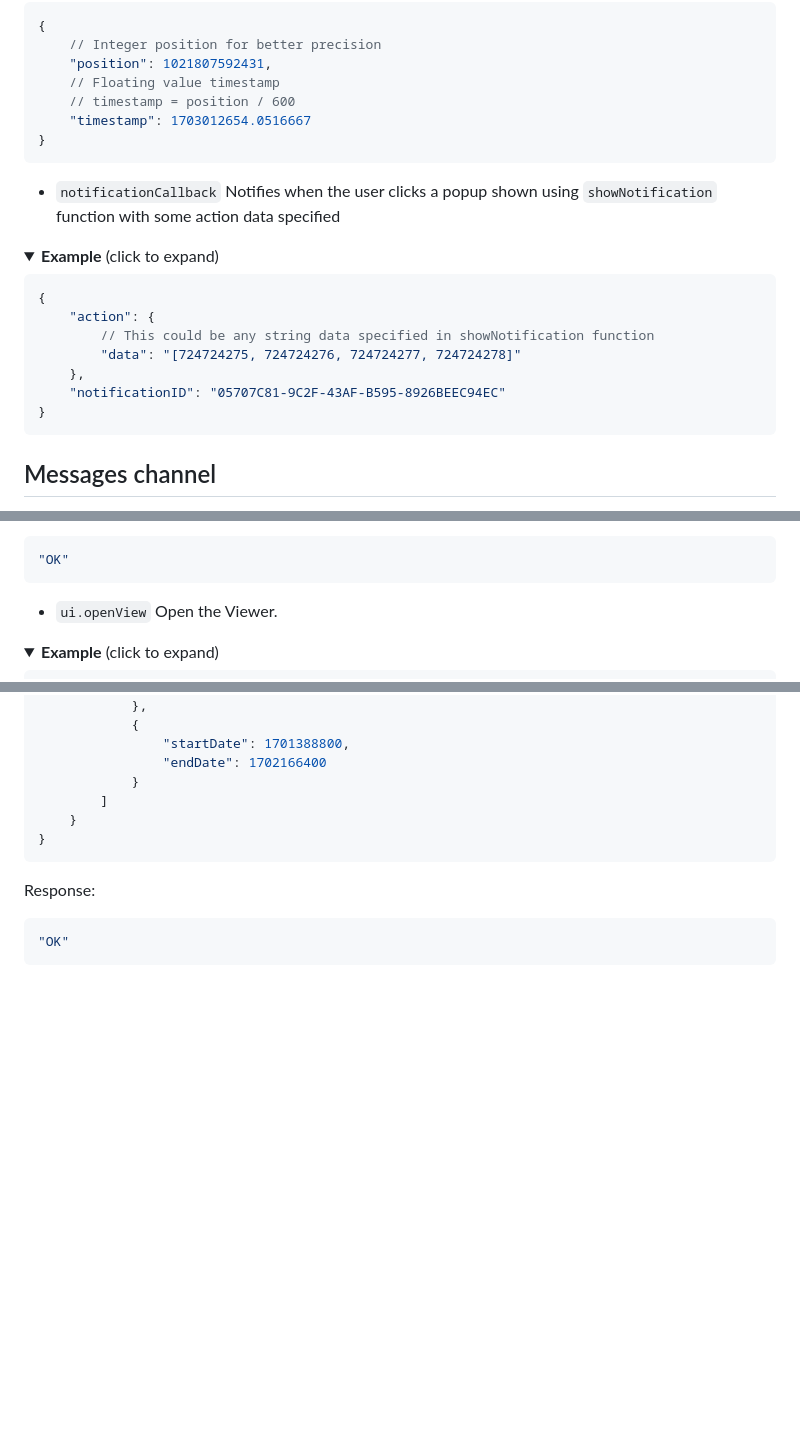
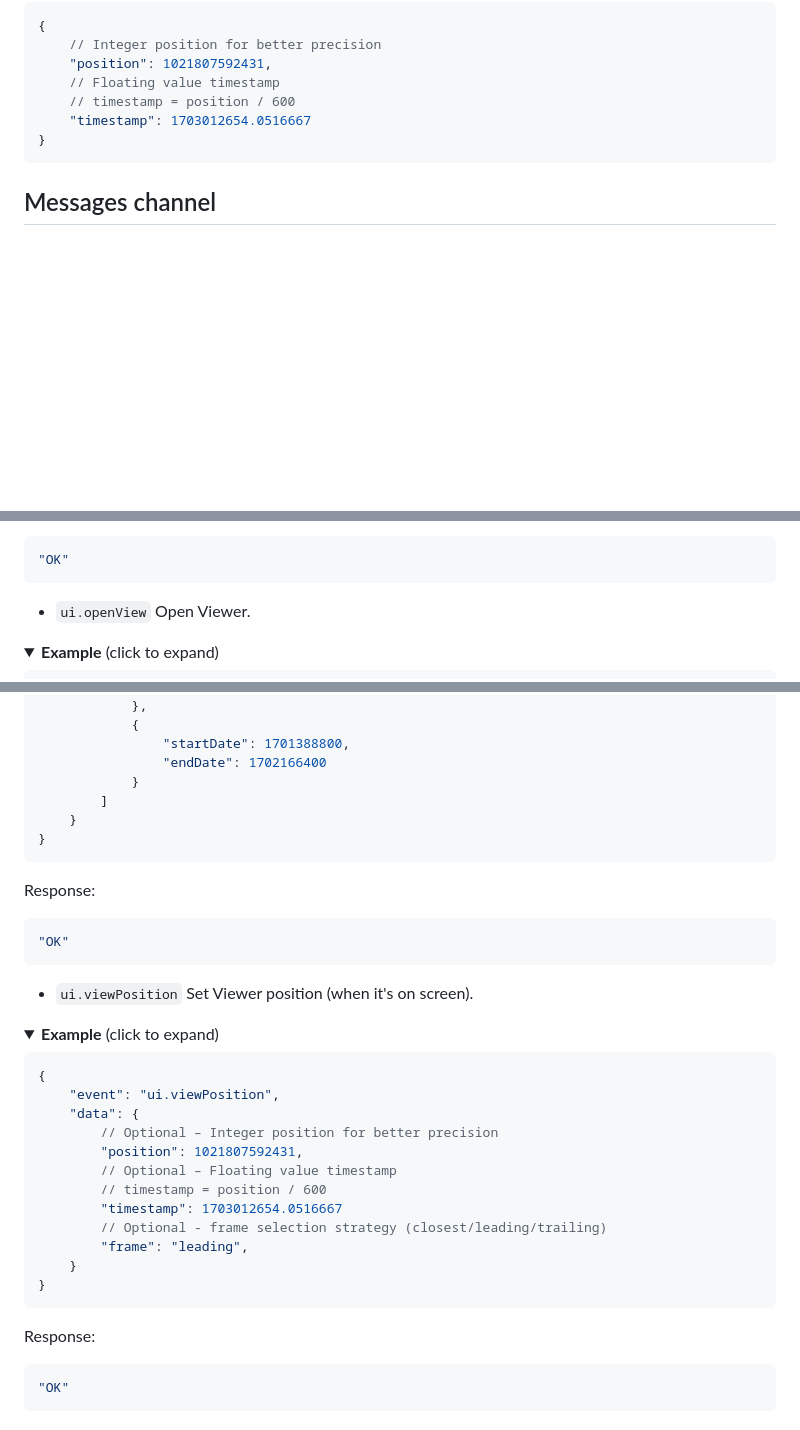
Before and after one commit to ReMyndAI/extensions, a Markdown page: README.md, 3 parts joined by grey strips. Drawn GitHub-style; folded sections open; blank space fills up the shorter version.

````diff
--- a/README.md
+++ b/README.md
@@ -243,21 +243,6 @@ Below is a list of channels used to broadcast app-wide events. An extension may
 ```
 </details>
 
-* `notificationCallback` Notifies when the user clicks a popup shown using `showNotification` function with some action data specified
-<details>
-<summary><b>Example</b> (click to expand)</summary>
-
-```JavaScript
-{
-    "action": {
-        // This could be any string data specified in showNotification function
-        "data": "[724724275, 724724276, 724724277, 724724278]"
-    },
-    "notificationID": "05707C81-9C2F-43AF-B595-8926BEEC94EC"
-}
-```
-</details>
-
 ## Messages channel
 
 The `messages` channel is used for one-to-one (app-to-extension or extension-to-app) messages. Each message contains an `event` field which contains the function name, and optional `data`.
@@ -646,7 +679,7 @@ Response:
 ```
 </details>
 
-* `ui.openView` Open the Viewer.
+* `ui.openView` Open Viewer.
 
 <details>
 <summary><b>Example</b> (click to expand)</summary>
@@ -670,6 +703,31 @@ Response:
                 "endDate": 1702166400
             }
         ]
+    }
+}
+```
+Response:
+```JSON
+"OK"
+```
+</details>
+
+* `ui.viewPosition` Set Viewer position (when it's on screen).
+
+<details>
+<summary><b>Example</b> (click to expand)</summary>
+
+```JavaScript
+{
+    "event": "ui.viewPosition",
+    "data": {
+        // Optional – Integer position for better precision
+        "position": 1021807592431,
+        // Optional – Floating value timestamp
+        // timestamp = position / 600
+        "timestamp": 1703012654.0516667
+        // Optional - frame selection strategy (closest/leading/trailing)
+        "frame": "leading",
     }
 }
 ```
````
Also changed, not shown: other parts of README.md (+100 -0 lines).
